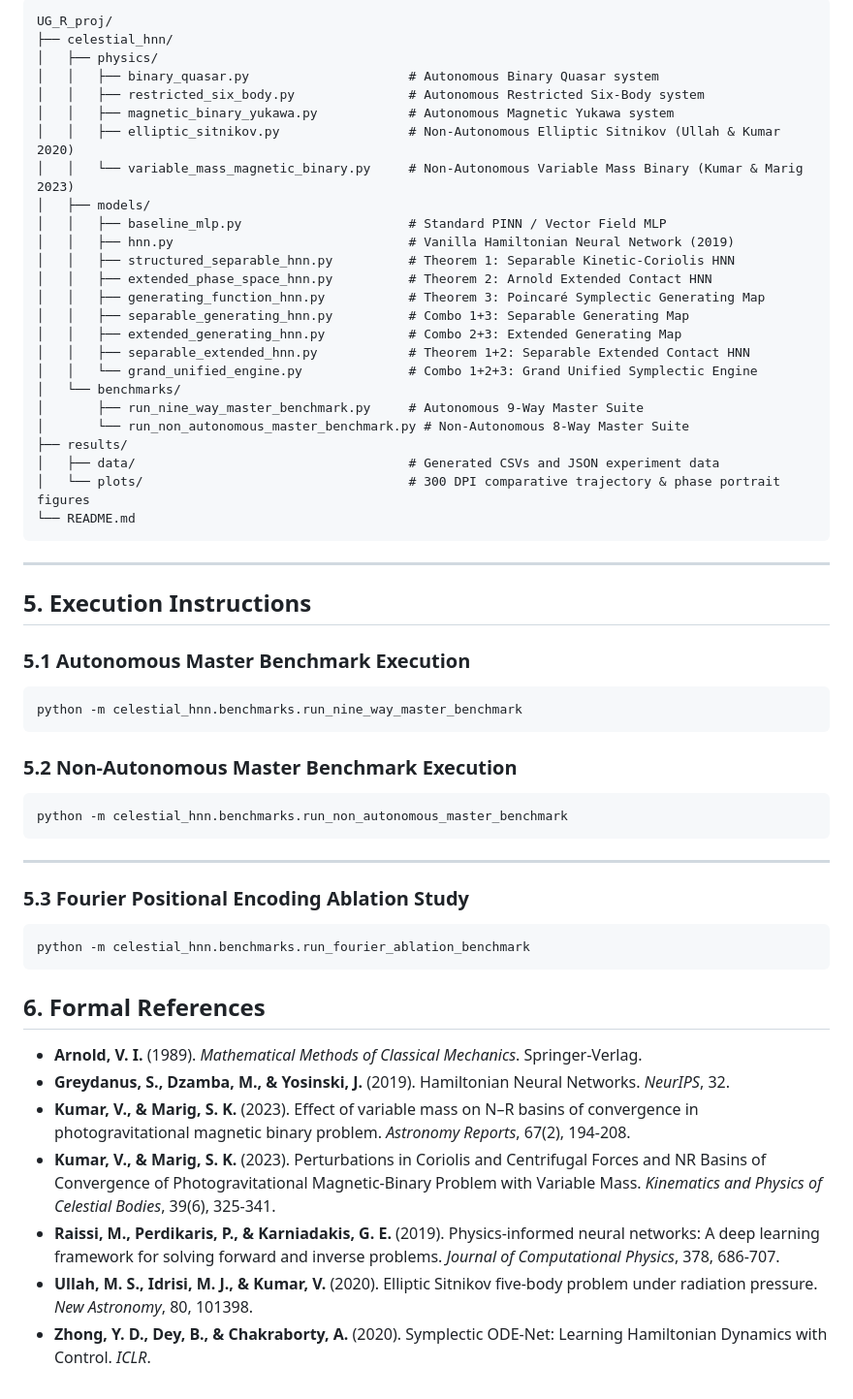
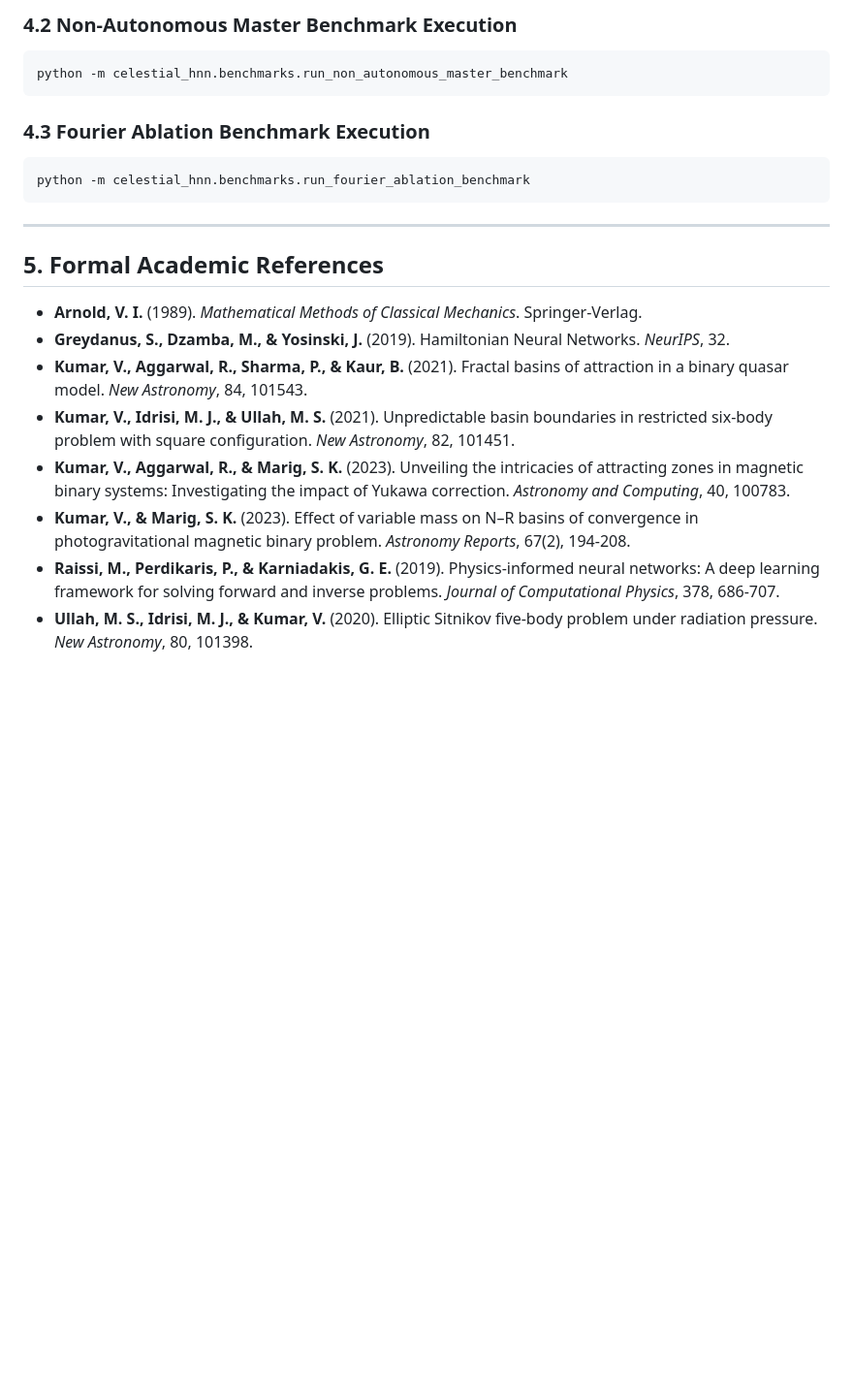
Before and after one commit to KartikeyaGangwar/cpa-shnn, a Markdown page: README.md, the part around one of its changes. Shown at 97% size. Drawn GitHub-style; blank space fills up the shorter version.

````diff
--- a/README.md
+++ b/README.md
@@ -89,58 +87,24 @@ The framework implements two comprehensive benchmark suites covering both physic
 ```
-UG_R_proj/
-├── celestial_hnn/
-│   ├── physics/
-│   │   ├── binary_quasar.py                     # Autonomous Binary Quasar system
-│   │   ├── restricted_six_body.py               # Autonomous Restricted Six-Body system
-│   │   ├── magnetic_binary_yukawa.py            # Autonomous Magnetic Yukawa system
-│   │   ├── elliptic_sitnikov.py                 # Non-Autonomous Elliptic Sitnikov (Ullah & Kumar 2020)
-│   │   └── variable_mass_magnetic_binary.py     # Non-Autonomous Variable Mass Binary (Kumar & Marig 2023)
-│   ├── models/
-│   │   ├── baseline_mlp.py                      # Standard PINN / Vector Field MLP
-│   │   ├── hnn.py                               # Vanilla Hamiltonian Neural Network (2019)
-│   │   ├── structured_separable_hnn.py          # Theorem 1: Separable Kinetic-Coriolis HNN
-│   │   ├── extended_phase_space_hnn.py          # Theorem 2: Arnold Extended Contact HNN
-│   │   ├── generating_function_hnn.py           # Theorem 3: Poincaré Symplectic Generating Map
-│   │   ├── separable_generating_hnn.py          # Combo 1+3: Separable Generating Map
-│   │   ├── extended_generating_hnn.py           # Combo 2+3: Extended Generating Map
-│   │   ├── separable_extended_hnn.py            # Theorem 1+2: Separable Extended Contact HNN
-│   │   └── grand_unified_engine.py              # Combo 1+2+3: Grand Unified Symplectic Engine
-│   └── benchmarks/
-│       ├── run_nine_way_master_benchmark.py     # Autonomous 9-Way Master Suite
-│       └── run_non_autonomous_master_benchmark.py # Non-Autonomous 8-Way Master Suite
-├── results/
-│   ├── data/                                    # Generated CSVs and JSON experiment data
-│   └── plots/                                   # 300 DPI comparative trajectory & phase portrait figures
-└── README.md
+
+### 4.2 Non-Autonomous Master Benchmark Execution
+```bash
+python -m celestial_hnn.benchmarks.run_non_autonomous_master_benchmark
+```
+
+### 4.3 Fourier Ablation Benchmark Execution
+```bash
+python -m celestial_hnn.benchmarks.run_fourier_ablation_benchmark
 ```
 
 ---
 
-## 5. Execution Instructions
-
-### 5.1 Autonomous Master Benchmark Execution
-```bash
-python -m celestial_hnn.benchmarks.run_nine_way_master_benchmark
-```
-
-### 5.2 Non-Autonomous Master Benchmark Execution
-```bash
-python -m celestial_hnn.benchmarks.run_non_autonomous_master_benchmark
-```
-
----
-
-### 5.3 Fourier Positional Encoding Ablation Study
-```bash
-python -m celestial_hnn.benchmarks.run_fourier_ablation_benchmark
-```
-
-## 6. Formal References
+## 5. Formal Academic References
 
 * **Arnold, V. I.** (1989). *Mathematical Methods of Classical Mechanics*. Springer-Verlag.
 * **Greydanus, S., Dzamba, M., & Yosinski, J.** (2019). Hamiltonian Neural Networks. *NeurIPS*, 32.
+* **Kumar, V., Aggarwal, R., Sharma, P., & Kaur, B.** (2021). Fractal basins of attraction in a binary quasar model. *New Astronomy*, 84, 101543.
+* **Kumar, V., Idrisi, M. J., & Ullah, M. S.** (2021). Unpredictable basin boundaries in restricted six-body problem with square configuration. *New Astronomy*, 82, 101451.
+* **Kumar, V., Aggarwal, R., & Marig, S. K.** (2023). Unveiling the intricacies of attracting zones in magnetic binary systems: Investigating the impact of Yukawa correction. *Astronomy and Computing*, 40, 100783.
 * **Kumar, V., & Marig, S. K.** (2023). Effect of variable mass on N–R basins of convergence in photogravitational magnetic binary problem. *Astronomy Reports*, 67(2), 194-208.
-* **Kumar, V., & Marig, S. K.** (2023). Perturbations in Coriolis and Centrifugal Forces and NR Basins of Convergence of Photogravitational Magnetic-Binary Problem with Variable Mass. *Kinematics and Physics of Celestial Bodies*, 39(6), 325-341.
 * **Raissi, M., Perdikaris, P., & Karniadakis, G. E.** (2019). Physics-informed neural networks: A deep learning framework for solving forward and inverse problems. *Journal of Computational Physics*, 378, 686-707.
 * **Ullah, M. S., Idrisi, M. J., & Kumar, V.** (2020). Elliptic Sitnikov five-body problem under radiation pressure. *New Astronomy*, 80, 101398.
-* **Zhong, Y. D., Dey, B., & Chakraborty, A.** (2020). Symplectic ODE-Net: Learning Hamiltonian Dynamics with Control. *ICLR*.
````
Also changed, not shown: other parts of README.md (+43 -45 lines).
